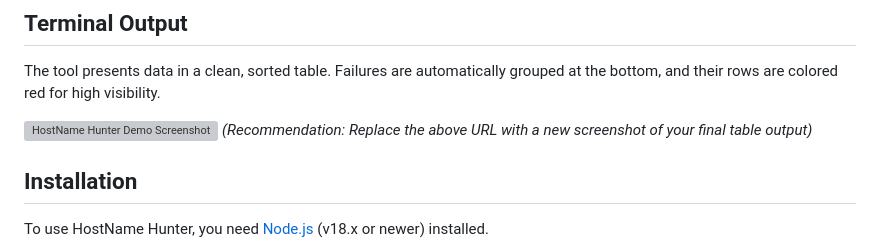
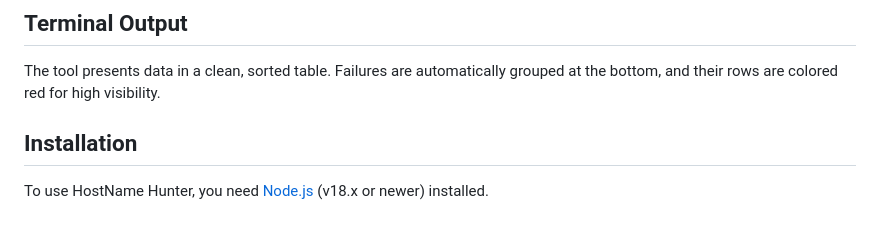
Before and after one commit to webdev-arthur/HostName-Hunter, a Markdown page: README.md, the part around the change. GitHub-like rendering; blank space fills up the shorter version; grey boxes are pictures that could not be loaded.

```diff
--- a/README.md
+++ b/README.md
@@ -18,9 +18,6 @@
 ## Terminal Output
 
 The tool presents data in a clean, sorted table. Failures are automatically grouped at the bottom, and their rows are colored red for high visibility.
-
-![HostName Hunter Demo Screenshot](https://i.imgur.com/your-new-screenshot-url.png)
-*(Recommendation: Replace the above URL with a new screenshot of your final table output)*
 
 ## Installation
 
```
